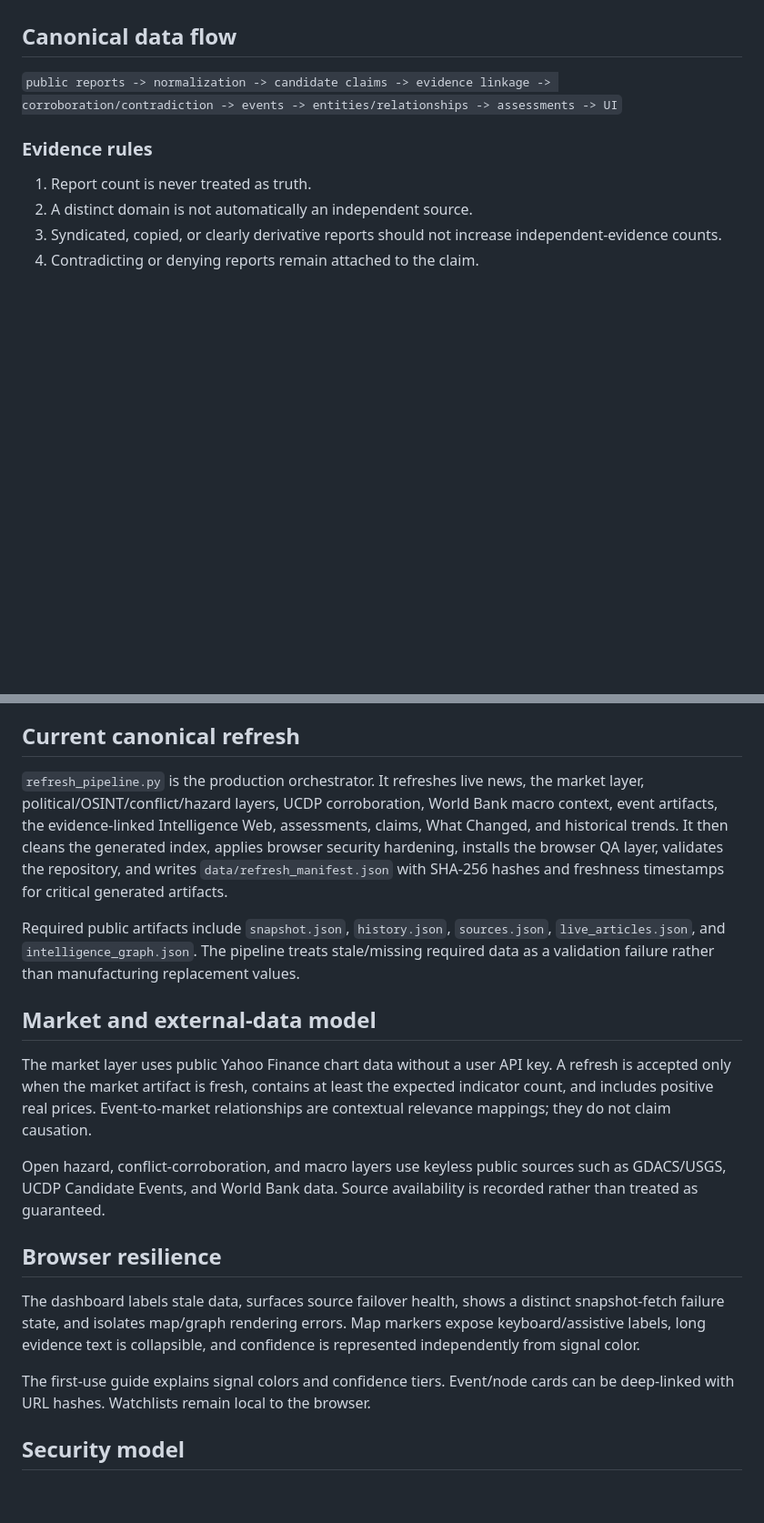
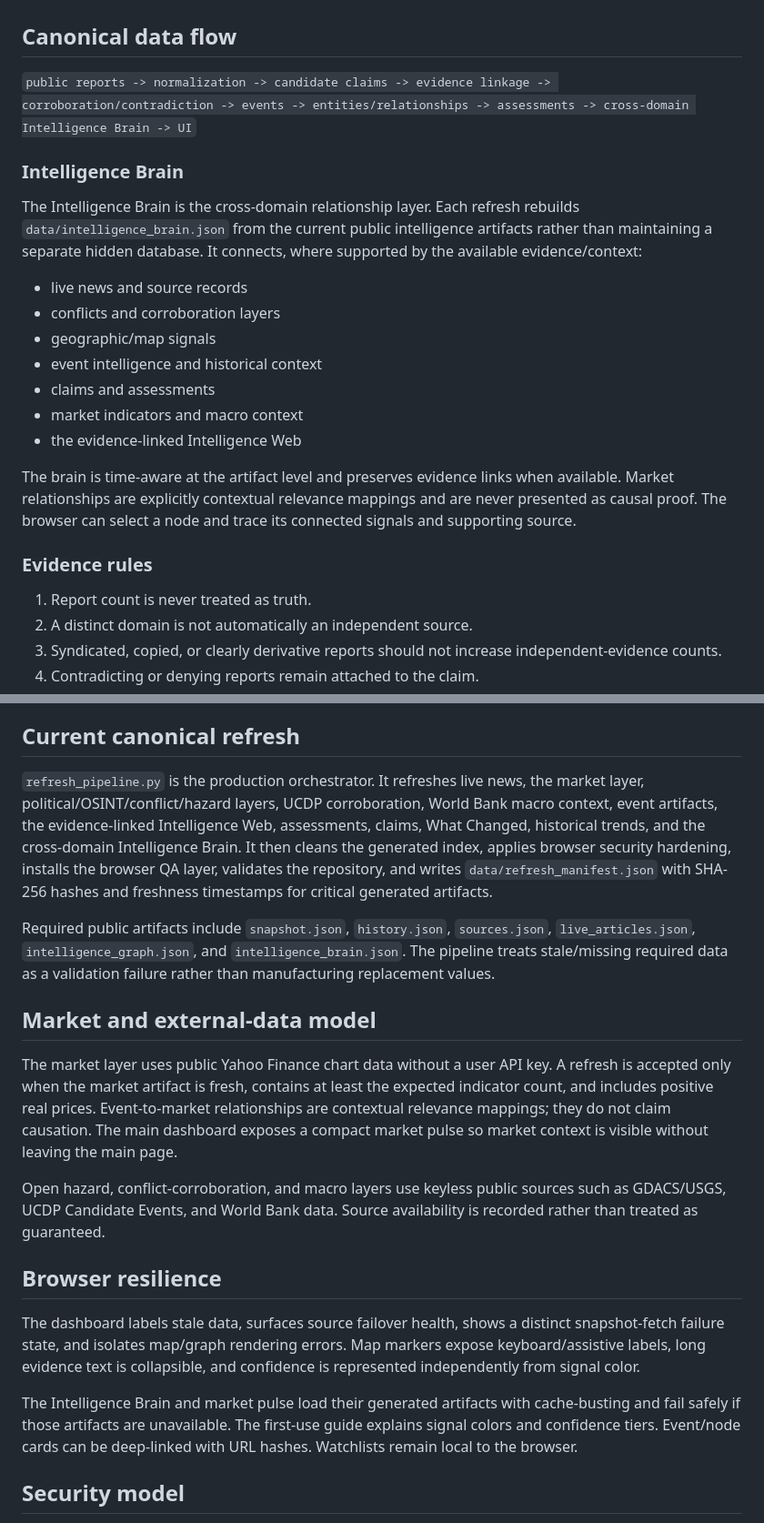
Before and after one commit to lifetimeballer1/global-pulse, a Markdown page: INTELLIGENCE_ARCHITECTURE.md, 2 parts joined by grey strips. Shown at 91% size. Drawn GitHub-style; blank space fills up the shorter version.

Commit message:
Document Intelligence Brain and main-page market architecture

```diff
--- a/INTELLIGENCE_ARCHITECTURE.md
+++ b/INTELLIGENCE_ARCHITECTURE.md
@@ -5,7 +5,21 @@ Global Pulse is a public, evidence-oriented global intelligence monitor. It is d
 
 ## Canonical data flow
 
-`public reports -> normalization -> candidate claims -> evidence linkage -> corroboration/contradiction -> events -> entities/relationships -> assessments -> UI`
+`public reports -> normalization -> candidate claims -> evidence linkage -> corroboration/contradiction -> events -> entities/relationships -> assessments -> cross-domain Intelligence Brain -> UI`
+
+### Intelligence Brain
+
+The Intelligence Brain is the cross-domain relationship layer. Each refresh rebuilds `data/intelligence_brain.json` from the current public intelligence artifacts rather than maintaining a separate hidden database. It connects, where supported by the available evidence/context:
+
+- live news and source records
+- conflicts and corroboration layers
+- geographic/map signals
+- event intelligence and historical context
+- claims and assessments
+- market indicators and macro context
+- the evidence-linked Intelligence Web
+
+The brain is time-aware at the artifact level and preserves evidence links when available. Market relationships are explicitly contextual relevance mappings and are never presented as causal proof. The browser can select a node and trace its connected signals and supporting source.
 
 ### Evidence rules
 
@@ -32,13 +46,13 @@ The system distinguishes:
 
 ## Current canonical refresh
 
-`refresh_pipeline.py` is the production orchestrator. It refreshes live news, the market layer, political/OSINT/conflict/hazard layers, UCDP corroboration, World Bank macro context, event artifacts, the evidence-linked Intelligence Web, assessments, claims, What Changed, and historical trends. It then cleans the generated index, applies browser security hardening, installs the browser QA layer, validates the repository, and writes `data/refresh_manifest.json` with SHA-256 hashes and freshness timestamps for critical generated artifacts.
+`refresh_pipeline.py` is the production orchestrator. It refreshes live news, the market layer, political/OSINT/conflict/hazard layers, UCDP corroboration, World Bank macro context, event artifacts, the evidence-linked Intelligence Web, assessments, claims, What Changed, historical trends, and the cross-domain Intelligence Brain. It then cleans the generated index, applies browser security hardening, installs the browser QA layer, validates the repository, and writes `data/refresh_manifest.json` with SHA-256 hashes and freshness timestamps for critical generated artifacts.
 
-Required public artifacts include `snapshot.json`, `history.json`, `sources.json`, `live_articles.json`, and `intelligence_graph.json`. The pipeline treats stale/missing required data as a validation failure rather than manufacturing replacement values.
+Required public artifacts include `snapshot.json`, `history.json`, `sources.json`, `live_articles.json`, `intelligence_graph.json`, and `intelligence_brain.json`. The pipeline treats stale/missing required data as a validation failure rather than manufacturing replacement values.
 
 ## Market and external-data model
 
-The market layer uses public Yahoo Finance chart data without a user API key. A refresh is accepted only when the market artifact is fresh, contains at least the expected indicator count, and includes positive real prices. Event-to-market relationships are contextual relevance mappings; they do not claim causation.
+The market layer uses public Yahoo Finance chart data without a user API key. A refresh is accepted only when the market artifact is fresh, contains at least the expected indicator count, and includes positive real prices. Event-to-market relationships are contextual relevance mappings; they do not claim causation. The main dashboard exposes a compact market pulse so market context is visible without leaving the main page.
 
 Open hazard, conflict-corroboration, and macro layers use keyless public sources such as GDACS/USGS, UCDP Candidate Events, and World Bank data. Source availability is recorded rather than treated as guaranteed.
 
@@ -46,7 +60,7 @@ Open hazard, conflict-corroboration, and macro layers use keyless public sources
 
 The dashboard labels stale data, surfaces source failover health, shows a distinct snapshot-fetch failure state, and isolates map/graph rendering errors. Map markers expose keyboard/assistive labels, long evidence text is collapsible, and confidence is represented independently from signal color.
 
-The first-use guide explains signal colors and confidence tiers. Event/node cards can be deep-linked with URL hashes. Watchlists remain local to the browser.
+The Intelligence Brain and market pulse load their generated artifacts with cache-busting and fail safely if those artifacts are unavailable. The first-use guide explains signal colors and confidence tiers. Event/node cards can be deep-linked with URL hashes. Watchlists remain local to the browser.
 
 ## Security model
 
```
